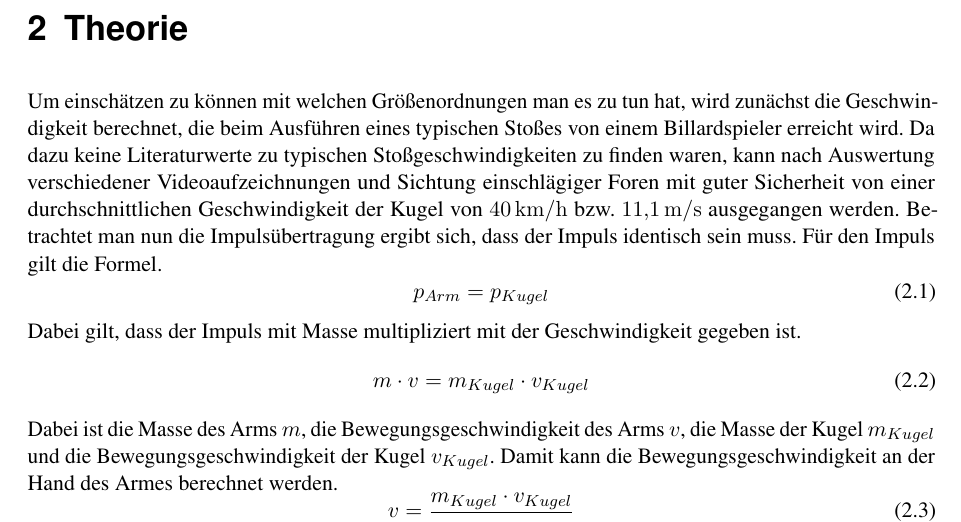
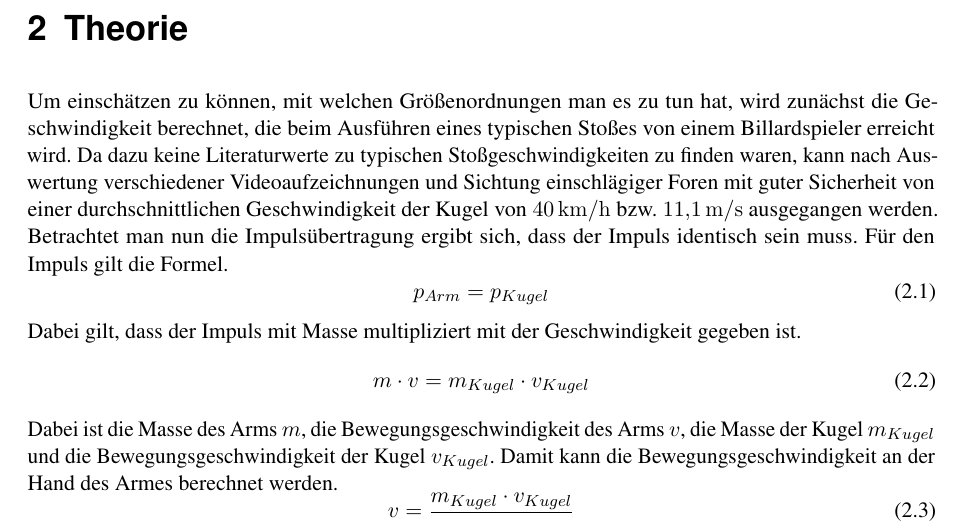
Before and after one commit to daicksta/FancyUseCase-Bot, a LaTeX thesis (__MAIN_FILE.tex, which reads chapters/2_Theorie.tex): part of page 5 of 70, cut so that both start at the same text. Compiled offline with pdfLaTeX; a LaTeX package or settings file that is missing is left out.

Commit message:
Update 2_Theorie.tex

```diff
--- a/chapters/2_Theorie.tex
+++ b/chapters/2_Theorie.tex
@@ -1,6 +1,6 @@
 % Im Theorieteil ist der aktuelle Stand der Technik/Forschung wertungsfrei darzustellen. Er dient dazu, den wissenschaftlichen Kontext für die Aufgabenstellung herauszuarbeiten. Dementsprechend sollte die Darstellungsweise nicht zu allgemein gewählt werden, sondern nur die für die Aufgabenstellung relevanten Theorien und notwendigen Definitionen dargelegt werden. Stehen mehrere Theorien zur Verfügung, ist ein Überblick zu geben. Definitionen sind nur dann notwendig, wenn sie nicht ohnehin als allgemein, d.h. von Vertreter des Fachbereichs, bekannt vorausgesetzt werden können und für den weiteren Verlauf der Arbeit relevant sind. Die Theorie hat einen entscheidenden Einfluss auf die Methodenwahl und die Interpretation der Ergebnisse. Der Stand der Technik ist u.a. dokumentiert in Monografien, Vortragsmanuskripten, Patenten und in besonderer Weise in Artikeln wissenschaftlicher Zeitschriften. Diese Quellen Seite 5 sind zu nutzen. Es wird eine Analyse von mindestens vier Zeitschriftenartikeln erwartet, von denen mindestens einer in englischer Sprache verfasst ist. Bei der Auswahl der Literatur ist auf Aktualität der Arbeiten zu achten.
 \chapter{Theorie}
-		Um einschätzen zu können mit welchen Größenordnungen man es zu tun hat, wird zunächst die Geschwindigkeit berechnet, die beim Ausführen eines typischen Stoßes von einem Billardspieler erreicht wird.
+		Um einschätzen zu können, mit welchen Größenordnungen man es zu tun hat, wird zunächst die Geschwindigkeit berechnet, die beim Ausführen eines typischen Stoßes von einem Billardspieler erreicht wird.
 		Da dazu keine Literaturwerte zu typischen Stoßgeschwindigkeiten zu finden waren, kann nach Auswertung verschiedener Videoaufzeichnungen und Sichtung einschlägiger Foren mit guter Sicherheit von einer durchschnittlichen Geschwindigkeit der Kugel von \SI{40}{\kilo\metre\per\hour} bzw. \SI{11,1}{\metre\per\second} ausgegangen werden.
 		Betrachtet man nun die Impulsübertragung ergibt sich, dass der Impuls identisch sein muss.
 		Für den Impuls gilt die Formel.
```
